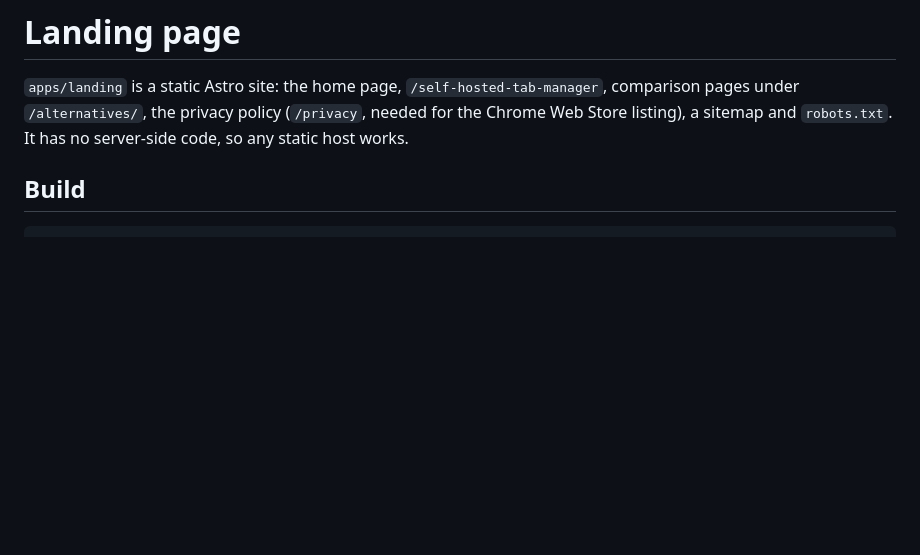
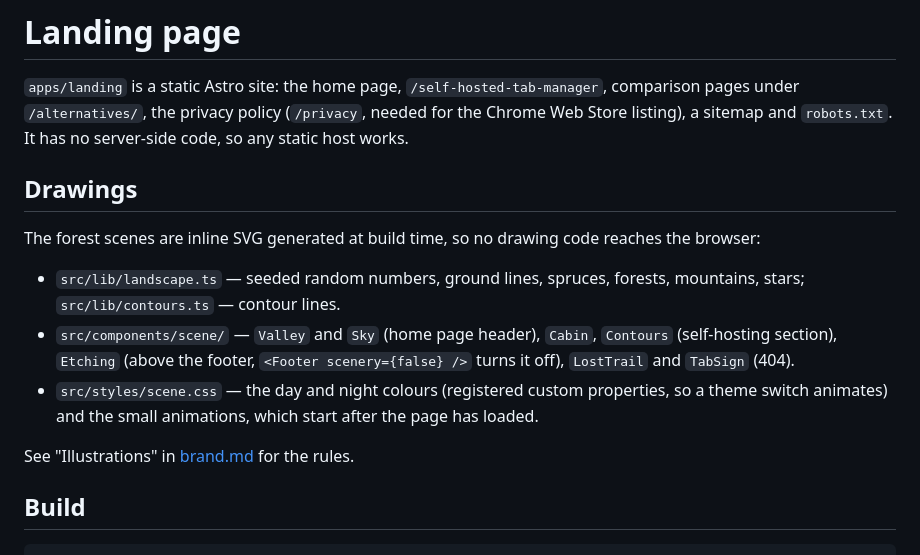
Before and after one commit to DontAskForAnything/tabcabin, a Markdown page: docs/landing.md, the part around the change. Rendered like a GitHub page; blank space fills up the shorter version.

```diff
--- a/docs/landing.md
+++ b/docs/landing.md
@@ -3,6 +3,20 @@
 `apps/landing` is a static Astro site: the home page, `/self-hosted-tab-manager`, comparison pages under
 `/alternatives/`, the privacy policy (`/privacy`, needed for the Chrome Web Store listing), a sitemap
 and `robots.txt`. It has no server-side code, so any static host works.
+
+## Drawings
+
+The forest scenes are inline SVG generated at build time, so no drawing code reaches the browser:
+
+- `src/lib/landscape.ts` — seeded random numbers, ground lines, spruces, forests, mountains,
+  stars; `src/lib/contours.ts` — contour lines.
+- `src/components/scene/` — `Valley` and `Sky` (home page header), `Cabin`, `Contours`
+  (self-hosting section), `Etching` (above the footer, `<Footer scenery={false} />` turns it
+  off), `LostTrail` and `TabSign` (404).
+- `src/styles/scene.css` — the day and night colours (registered custom properties, so a theme
+  switch animates) and the small animations, which start after the page has loaded.
+
+See "Illustrations" in [brand.md](brand.md) for the rules.
 
 ## Build
 
```
Also changed, not shown: CHANGELOG.md (+11 -0 lines), docs/brand.md (+17 -0 lines).
